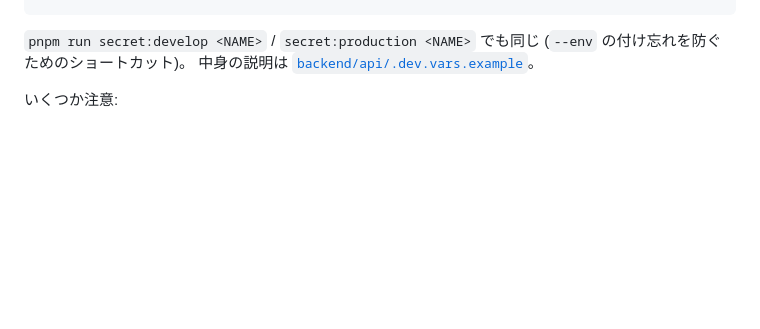
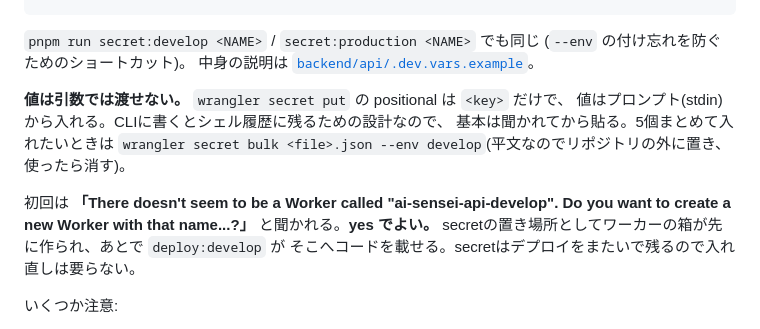
Before and after one commit to sarushili0430/ai-sensei, a Markdown page: docs/deploy.md, the part around the change. Rendered like a GitHub page; blank space fills up the shorter version.

Commit message:
docs(deploy): secret 登録まわりの初回のつまずきを追記する
wrangler secret put は値を引数で受け取らない(positional は key だけ)。
初回はワーカーがまだ無いので作成を聞かれるが、yes でよい
— secret の箱が先にでき、あとから deploy がコードを載せる。

まとめて入れる secret bulk も併記した。

Co-Authored-By: Claude Opus 5 <noreply@anthropic.com>
Claude-Session: https://claude.ai/code/session_01RKCqiejzA29XUTs3Xmwetb

```diff
--- a/docs/deploy.md
+++ b/docs/deploy.md
@@ -98,6 +98,17 @@ done
 `pnpm run secret:develop <NAME>` / `secret:production <NAME>` でも同じ
 (`--env` の付け忘れを防ぐためのショートカット)。
 中身の説明は [`backend/api/.dev.vars.example`](../backend/api/.dev.vars.example)。
+
+**値は引数では渡せない。** `wrangler secret put` の positional は `<key>` だけで、
+値はプロンプト(stdin)から入れる。CLIに書くとシェル履歴に残るための設計なので、
+基本は聞かれてから貼る。5個まとめて入れたいときは
+`wrangler secret bulk <file>.json --env develop`(平文なのでリポジトリの外に置き、
+使ったら消す)。
+
+初回は **「There doesn't seem to be a Worker called "ai-sensei-api-develop".
+Do you want to create a new Worker with that name...?」** と聞かれる。**yes でよい。**
+secretの置き場所としてワーカーの箱が先に作られ、あとで `deploy:develop` が
+そこへコードを載せる。secretはデプロイをまたいで残るので入れ直しは要らない。
 
 いくつか注意:
 
```
